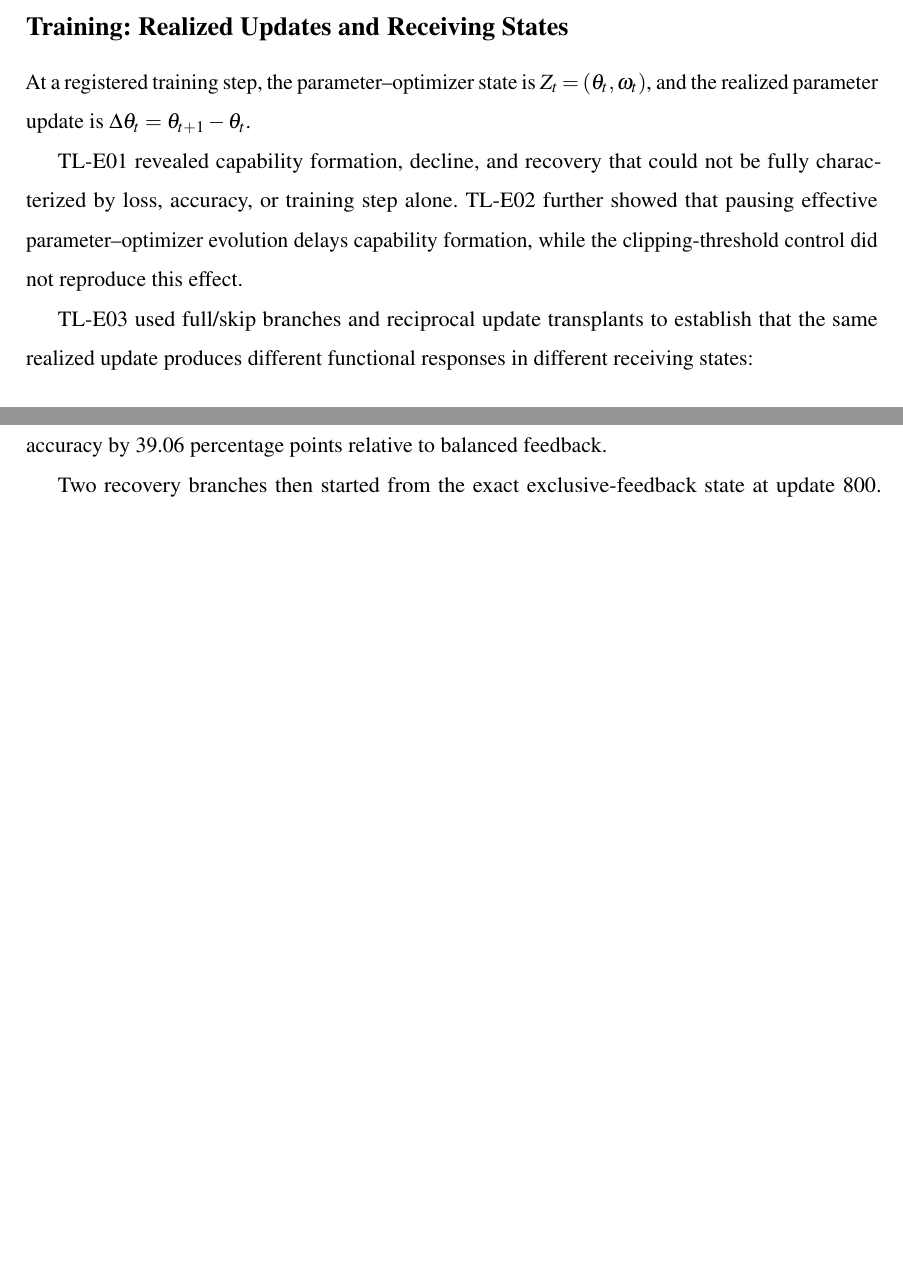
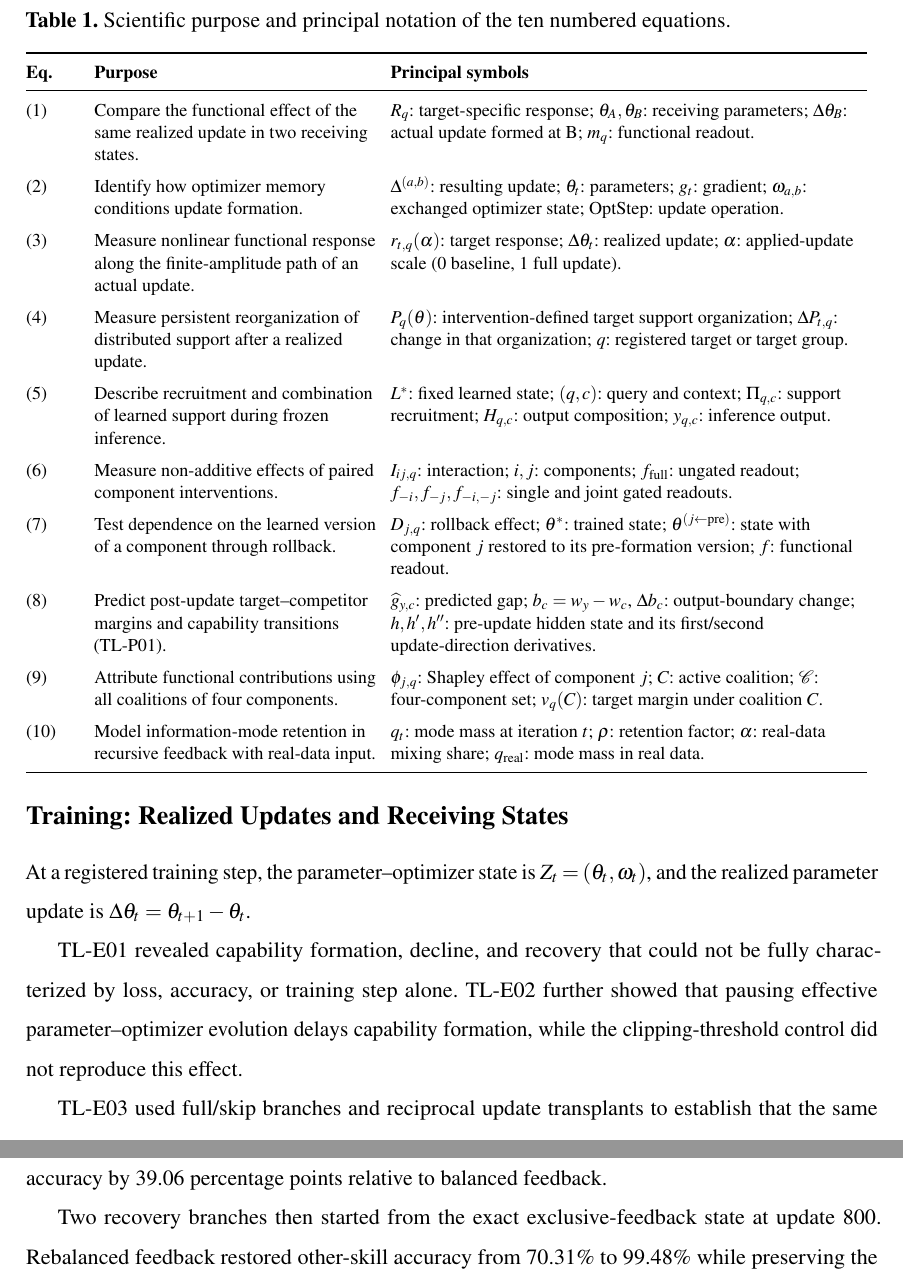
Before and after one commit to wind342/gfg-training-learning-inference-experiments, a LaTeX paper (manuscripts/tlir_science/main.tex): two parts of pages 4 and 8 of 19 before the commit and two parts of pages 5 and 10 of 20 after it, joined at a grey line, cut at the place of the change, the shorter picture padded with empty space. Compiled offline with pdfLaTeX.

Commit message:
Add equation purpose and notation table to TLIR Science manuscript

```diff
--- a/manuscripts/tlir_science/main.tex
+++ b/manuscripts/tlir_science/main.tex
@@ -80,6 +80,47 @@ The nine nanoGPT experiments that established TLI involved a substantially broad
 
 \subsection{Experimental Instruments and Evidence Control}
 These experiments required instruments that were developed as the measurement questions arose, rather than assumed before the theory. Their common evidence substrate was the Generation-Fact Graph (GFG), which links recorded model and optimizer states, actual update occurrences, interventions, outputs, and their source identities. For Training, realized-update causal forks restored matched receiving states and compared full, skipped, parameter-only, optimizer-memory, and reciprocal transfers, separating an update from the state on which it acts. A finite-amplitude path instrument then applied the same recorded update at frozen amplitude values to measure nonlinear numerical responses and discrete transitions. For Learning, CSRG-4C used repeated baseline, single-component, and paired-component gates to measure necessity, backup, substitution, synergy, and failure slack in the functional support of registered target groups. Finally, an identity-aligned boundary ledger joined each registered target to the exact pre-update state and realized update, then separated pre-response records from post-update adjudication of correctness. The instruments enabled the subsequent experimental tests; frozen protocols, negative controls, and independent validators constrained their interpretation.
+
+
+% Equation-purpose and notation table: definitions correspond to the numbered equations.
+% Kept adjacent to the instrumentation description so symbols are available before Eq. (1).
+\begin{center}
+\begin{minipage}{\textwidth}
+\captionsetup{justification=raggedright,singlelinecheck=false,skip=7pt}
+\captionof{table}{Scientific purpose and principal notation of the ten numbered equations.}
+\label{tab:equation_guide}
+\begingroup
+\footnotesize\linespread{1.02}\selectfont
+\setlength{\tabcolsep}{4pt}
+\renewcommand{\arraystretch}{1.20}
+\begin{tabular}{@{}p{0.41in}>{\raggedright\arraybackslash}p{2.15in}>{\raggedright\arraybackslash}p{3.64in}@{}}
+\toprule
+\textbf{Eq.} & \textbf{Purpose} & \textbf{Principal symbols}\\
+\midrule
+(1) & Compare the functional effect of the same realized update in two receiving states. & $R_q$: target-specific response; $\theta_A,\theta_B$: receiving parameters; $\Delta\theta_B$: actual update formed at B; $m_q$: functional readout.\\
+\addlinespace[3pt]
+(2) & Identify how optimizer memory conditions update formation. & $\Delta^{(a,b)}$: resulting update; $\theta_t$: parameters; $g_t$: gradient; $\omega_{a,b}$: exchanged optimizer state; $\operatorname{OptStep}$: update operation.\\
+\addlinespace[3pt]
+(3) & Measure nonlinear functional response along the finite-amplitude path of an actual update. & $r_{t,q}(\alpha)$: target response; $\Delta\theta_t$: realized update; $\alpha$: applied-update scale ($0$ baseline, $1$ full update).\\
+\addlinespace[3pt]
+(4) & Measure persistent reorganization of distributed support after a realized update. & $P_q(\theta)$: intervention-defined target support organization; $\Delta P_{t,q}$: change in that organization; $q$: registered target or target group.\\
+\addlinespace[3pt]
+(5) & Describe recruitment and combination of learned support during frozen inference. & $L^*$: fixed learned state; $(q,c)$: query and context; $\Pi_{q,c}$: support recruitment; $H_{q,c}$: output composition; $y_{q,c}$: inference output.\\
+\addlinespace[3pt]
+(6) & Measure non-additive effects of paired component interventions. & $I_{ij,q}$: interaction; $i,j$: components; $f_{\rm full}$: ungated readout; $f_{-i},f_{-j},f_{-i,-j}$: single and joint gated readouts.\\
+\addlinespace[3pt]
+(7) & Test dependence on the learned version of a component through rollback. & $D_{j,q}$: rollback effect; $\theta^*$: trained state; $\theta^{(j\leftarrow\mathrm{pre})}$: state with component $j$ restored to its pre-formation version; $f$: functional readout.\\
+\addlinespace[3pt]
+(8) & Predict post-update target--competitor margins and capability transitions (TL-P01). & $\widehat g_{y,c}$: predicted gap; $b_c=w_y-w_c$, $\Delta b_c$: output-boundary change; $h,h',h''$: pre-update hidden state and its first/second update-direction derivatives.\\
+\addlinespace[3pt]
+(9) & Attribute functional contributions using all coalitions of four components. & $\phi_{j,q}$: Shapley effect of component $j$; $C$: active coalition; $\mathcal C$: four-component set; $v_q(C)$: target margin under coalition $C$.\\
+\addlinespace[3pt]
+(10) & Model information-mode retention in recursive feedback with real-data input. & $q_t$: mode mass at iteration $t$; $\rho$: retention factor; $\alpha$: real-data mixing share; $q_{\rm real}$: mode mass in real data.\\
+\bottomrule
+\end{tabular}
+\endgroup
+\end{minipage}
+\end{center}
 
 \subsection{Training: Realized Updates and Receiving States}
 At a registered training step, the parameter--optimizer state is $Z_t=(\theta_t,\omega_t)$, and the realized parameter update is $\Delta\theta_t=\theta_{t+1}-\theta_t$.
```
